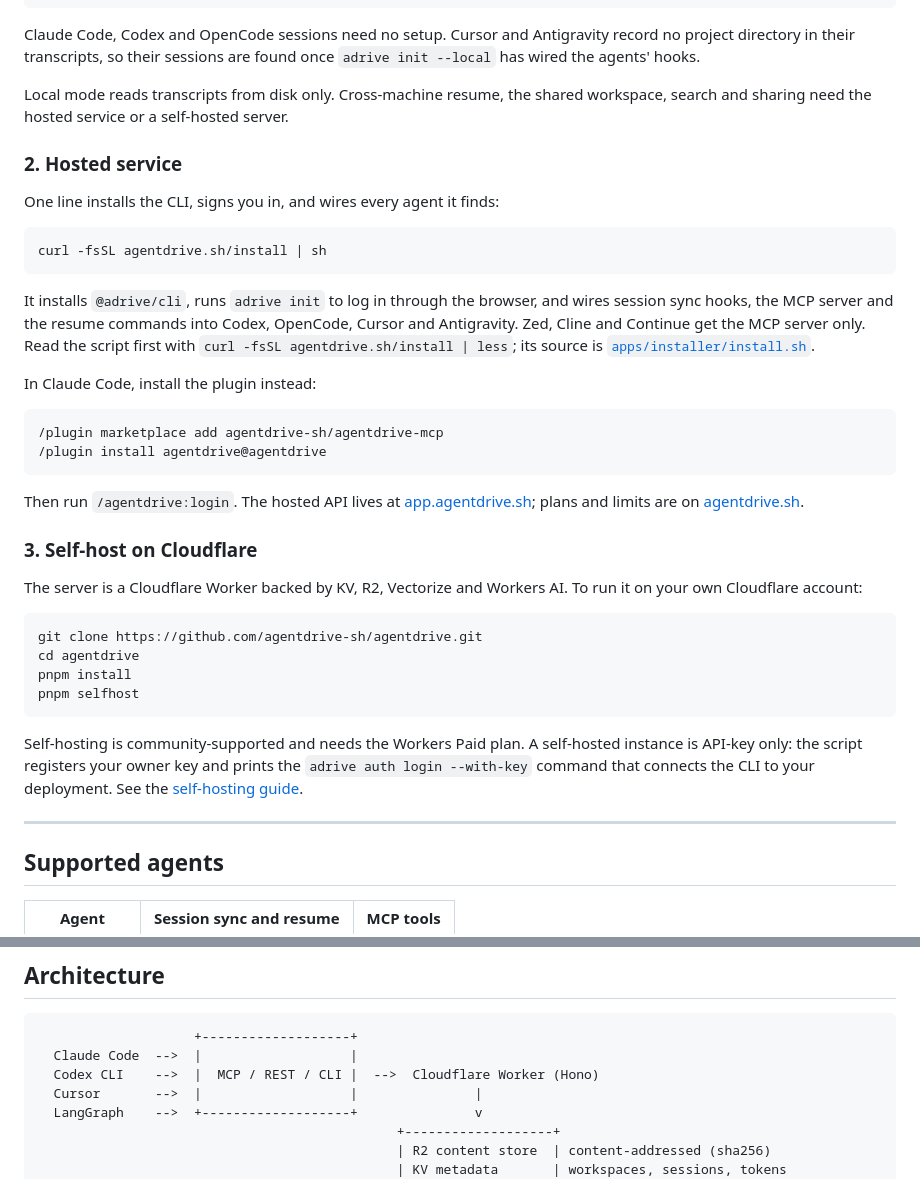
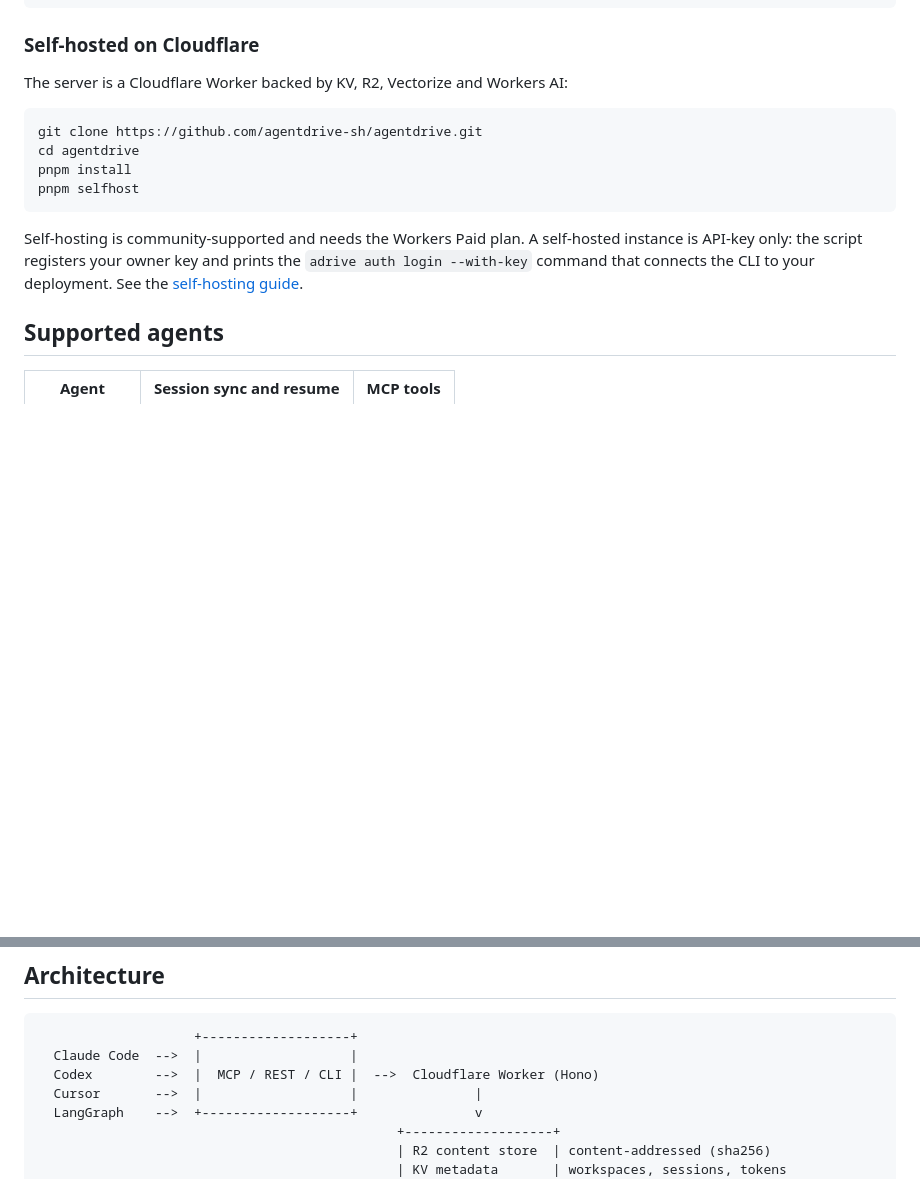
Before and after one commit to agentdrive-sh/agentdrive, a Markdown page: README.md, 2 parts joined by grey strips. Drawn GitHub-style; blank space fills up the shorter version.

````diff
--- a/README.md
+++ b/README.md
@@ -45,32 +66,9 @@ The MCP server's `drive_sessions` and `drive_resume` tools also work without an
 }
 ```
 
-Claude Code, Codex and OpenCode sessions need no setup. Cursor and Antigravity record no project directory in their transcripts, so their sessions are found once `adrive init --local` has wired the agents' hooks.
+### Self-hosted on Cloudflare
 
-Local mode reads transcripts from disk only. Cross-machine resume, the shared workspace, search and sharing need the hosted service or a self-hosted server.
-
-### 2. Hosted service
-
-One line installs the CLI, signs you in, and wires every agent it finds:
-
-```bash
-curl -fsSL agentdrive.sh/install | sh
-```
-
-It installs `@adrive/cli`, runs `adrive init` to log in through the browser, and wires session sync hooks, the MCP server and the resume commands into Codex, OpenCode, Cursor and Antigravity. Zed, Cline and Continue get the MCP server only. Read the script first with `curl -fsSL agentdrive.sh/install | less`; its source is [`apps/installer/install.sh`](./apps/installer/install.sh).
-
-In Claude Code, install the plugin instead:
-
-```
-/plugin marketplace add agentdrive-sh/agentdrive-mcp
-/plugin install agentdrive@agentdrive
-```
-
-Then run `/agentdrive:login`. The hosted API lives at [app.agentdrive.sh](https://app.agentdrive.sh); plans and limits are on [agentdrive.sh](https://agentdrive.sh).
-
-### 3. Self-host on Cloudflare
-
-The server is a Cloudflare Worker backed by KV, R2, Vectorize and Workers AI. To run it on your own Cloudflare account:
+The server is a Cloudflare Worker backed by KV, R2, Vectorize and Workers AI:
 
 ```bash
 git clone https://github.com/agentdrive-sh/agentdrive.git
@@ -80,8 +78,6 @@ pnpm selfhost
 ```
 
 Self-hosting is community-supported and needs the Workers Paid plan. A self-hosted instance is API-key only: the script registers your owner key and prints the `adrive auth login --with-key` command that connects the CLI to your deployment. See the [self-hosting guide](https://agentdrive.sh/docs/self-hosting).
-
----
 
 ## Supported agents
 
@@ -112,7 +108,7 @@ Sync adapters for Cline, Zed and Continue are good first contributions; see [`CO
 ```
                     +-------------------+
   Claude Code  -->  |                   |
-  Codex CLI    -->  |  MCP / REST / CLI |  -->  Cloudflare Worker (Hono)
+  Codex        -->  |  MCP / REST / CLI |  -->  Cloudflare Worker (Hono)
   Cursor       -->  |                   |               |
   LangGraph    -->  +-------------------+               v
                                               +-------------------+
````
Also changed, not shown: other parts of README.md (+36 -15 lines), .github/assets/demo.gif (deleted), .github/assets/resume-in-another-agent.png (added), 1 other file.
